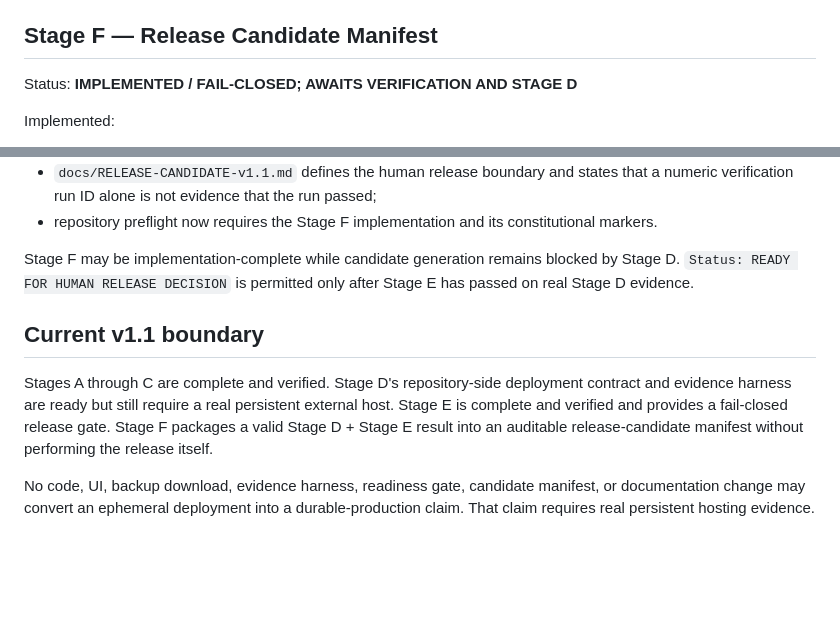
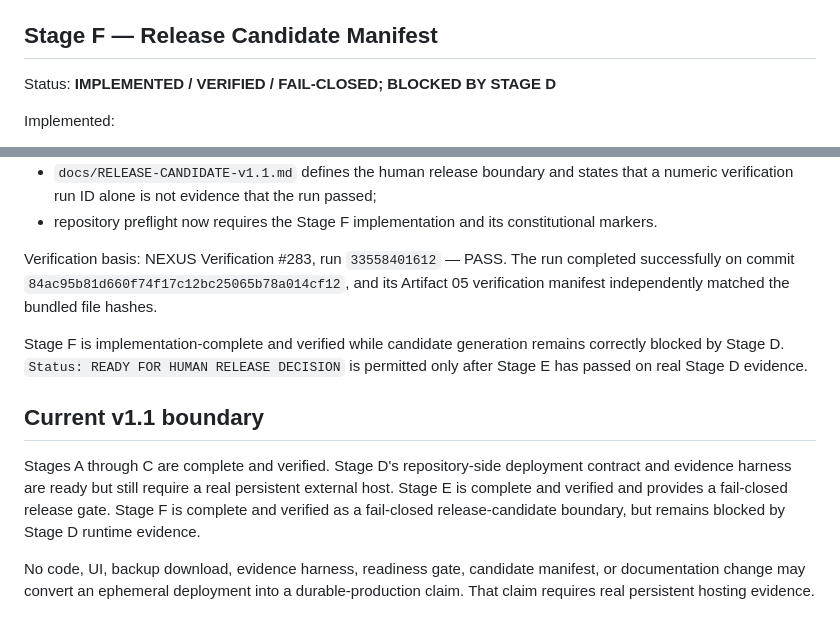
Before and after one commit to maghsoodsaadatmerikation-sudo/nexus, a Markdown page: docs/ROADMAP-v1.1.md, 2 parts joined by grey strips. Rendered like a GitHub page; blank space fills up the shorter version.

Commit message:
docs(v1.1): record verified Stage F boundary

```diff
--- a/docs/ROADMAP-v1.1.md
+++ b/docs/ROADMAP-v1.1.md
@@ -119,7 +119,7 @@ Stage E is implementation-complete and verified while its release decision corre
 
 ## Stage F — Release Candidate Manifest
 
-Status: **IMPLEMENTED / FAIL-CLOSED; AWAITS VERIFICATION AND STAGE D**
+Status: **IMPLEMENTED / VERIFIED / FAIL-CLOSED; BLOCKED BY STAGE D**
 
 Implemented:
 
@@ -131,11 +131,13 @@ Implemented:
 - `docs/RELEASE-CANDIDATE-v1.1.md` defines the human release boundary and states that a numeric verification run ID alone is not evidence that the run passed;
 - repository preflight now requires the Stage F implementation and its constitutional markers.
 
-Stage F may be implementation-complete while candidate generation remains blocked by Stage D. `Status: READY FOR HUMAN RELEASE DECISION` is permitted only after Stage E has passed on real Stage D evidence.
+Verification basis: NEXUS Verification #283, run `33558401612` — PASS. The run completed successfully on commit `84ac95b81d660f74f17c12bc25065b78a014cf12`, and its Artifact 05 verification manifest independently matched the bundled file hashes.
+
+Stage F is implementation-complete and verified while candidate generation remains correctly blocked by Stage D. `Status: READY FOR HUMAN RELEASE DECISION` is permitted only after Stage E has passed on real Stage D evidence.
 
 ## Current v1.1 boundary
 
-Stages A through C are complete and verified. Stage D's repository-side deployment contract and evidence harness are ready but still require a real persistent external host. Stage E is complete and verified and provides a fail-closed release gate. Stage F packages a valid Stage D + Stage E result into an auditable release-candidate manifest without performing the release itself.
+Stages A through C are complete and verified. Stage D's repository-side deployment contract and evidence harness are ready but still require a real persistent external host. Stage E is complete and verified and provides a fail-closed release gate. Stage F is complete and verified as a fail-closed release-candidate boundary, but remains blocked by Stage D runtime evidence.
 
 No code, UI, backup download, evidence harness, readiness gate, candidate manifest, or documentation change may convert an ephemeral deployment into a durable-production claim. That claim requires real persistent hosting evidence.
 
```
